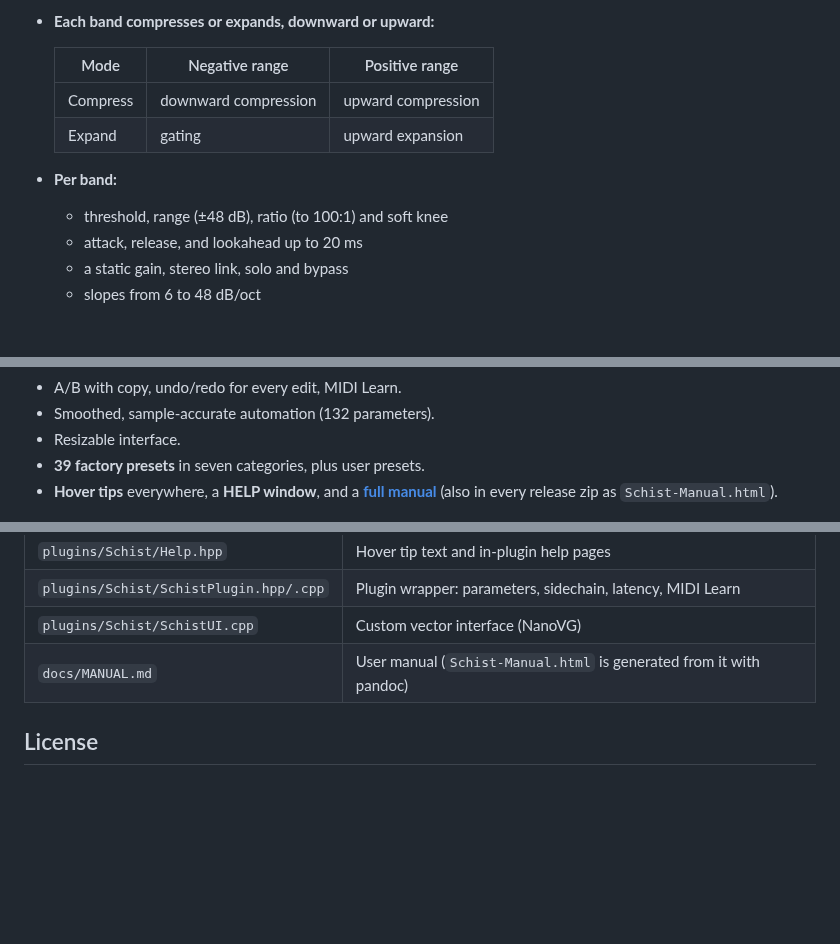
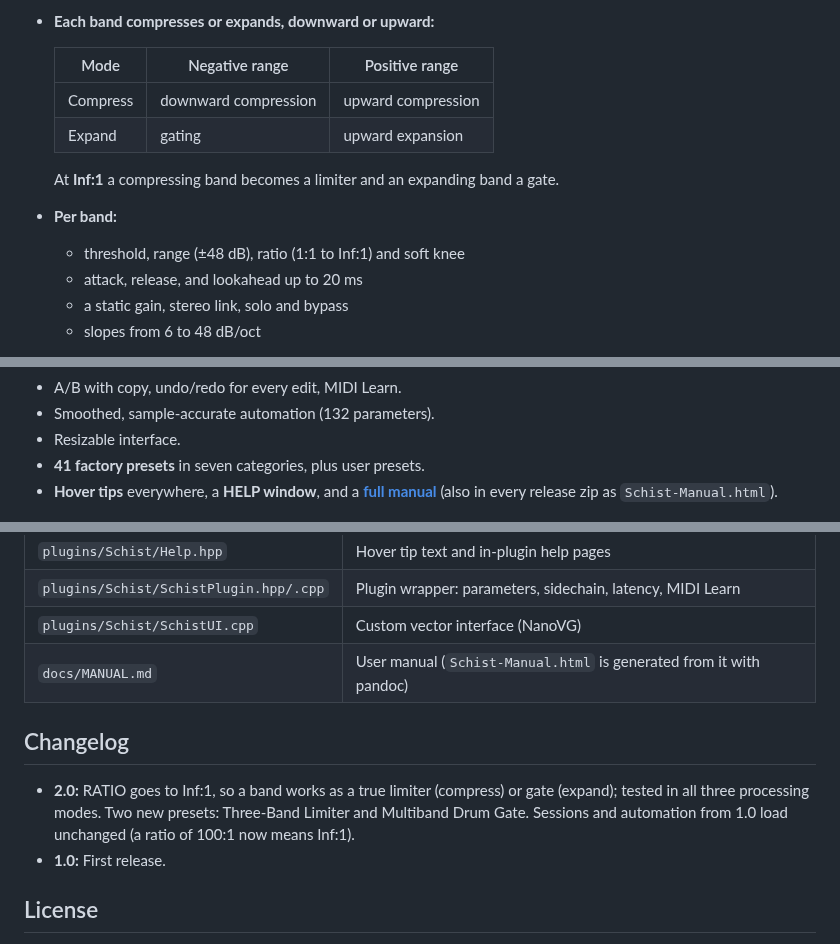
Before and after one commit to natehouk/schist, a Markdown page: README.md, 3 parts joined by grey strips. Rendered like a GitHub page; blank space fills up the shorter version.

```diff
--- a/README.md
+++ b/README.md
@@ -59,8 +59,10 @@ xattr -dr com.apple.quarantine ~/Library/Audio/Plug-Ins/*/Schist*
   | Compress | downward compression | upward compression |
   | Expand | gating | upward expansion |
 
+  At **Inf:1** a compressing band becomes a limiter and an expanding band a gate.
+
 - **Per band:**
-  - threshold, range (±48 dB), ratio (to 100:1) and soft knee
+  - threshold, range (±48 dB), ratio (1:1 to Inf:1) and soft knee
   - attack, release, and lookahead up to 20 ms
   - a static gain, stereo link, solo and bypass
   - slopes from 6 to 48 dB/oct
@@ -95,7 +97,7 @@ xattr -dr com.apple.quarantine ~/Library/Audio/Plug-Ins/*/Schist*
 - A/B with copy, undo/redo for every edit, MIDI Learn.
 - Smoothed, sample-accurate automation (132 parameters).
 - Resizable interface.
-- **39 factory presets** in seven categories, plus user presets.
+- **41 factory presets** in seven categories, plus user presets.
 - **Hover tips** everywhere, a **HELP window**, and a **[full manual](docs/MANUAL.md)** (also in every release zip as `Schist-Manual.html`).
 
 ![Expert mode with a custom detection range](screenshot-expert.png)
@@ -174,6 +180,11 @@ Release checks:
 | `plugins/Schist/SchistUI.cpp` | Custom vector interface (NanoVG) |
 | `docs/MANUAL.md` | User manual (`Schist-Manual.html` is generated from it with pandoc) |
 
+## Changelog
+
+- **2.0:** RATIO goes to Inf:1, so a band works as a true limiter (compress) or gate (expand); tested in all three processing modes. Two new presets: Three-Band Limiter and Multiband Drum Gate. Sessions and automation from 1.0 load unchanged (a ratio of 100:1 now means Inf:1).
+- **1.0:** First release.
+
 ## License
 
 [MIT](LICENSE). Built with [DPF](https://github.com/DISTRHO/DPF) and its bundled NanoVG, which are under the ISC license. `plugins/Schist/ResizeHandle.hpp` comes from DPF's examples and keeps its ISC notice.
```
Also changed, not shown: other parts of README.md (+7 -3 lines), docs/MANUAL.md (+18 -6 lines), screenshot-limiter.png (added), 7 other files.
